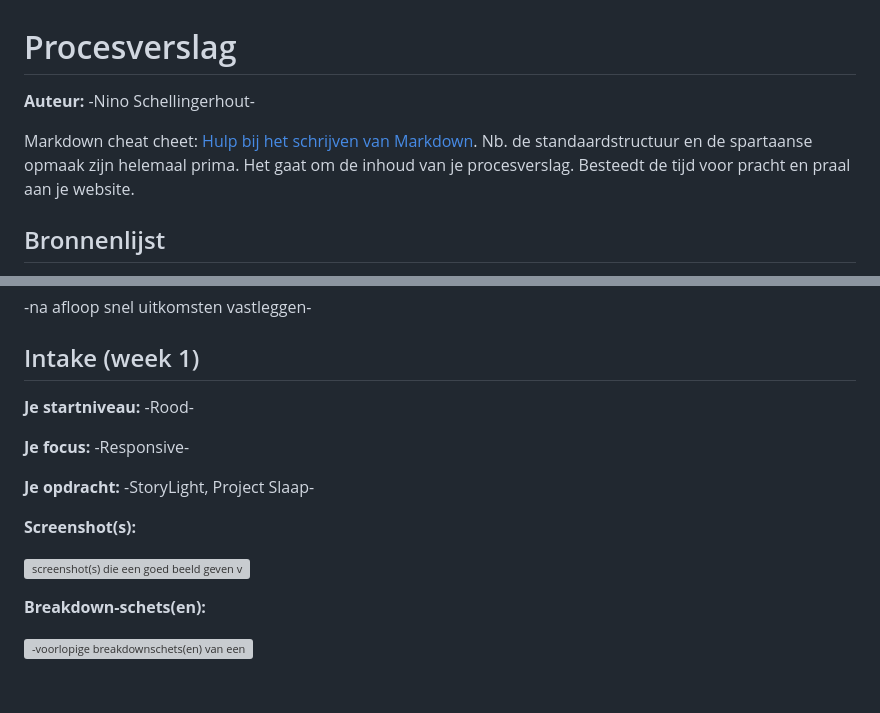
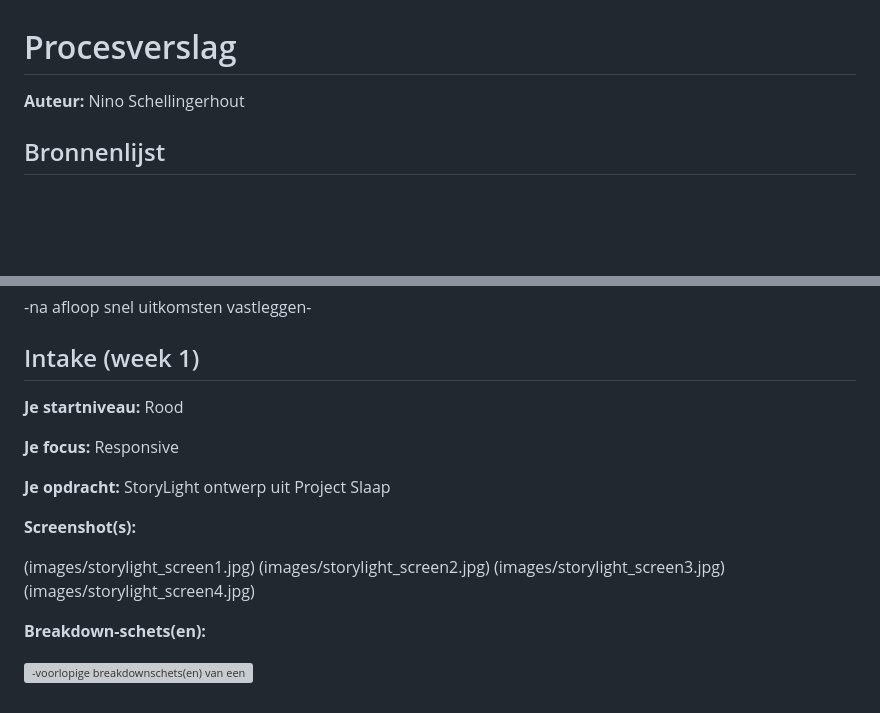
Before and after one commit to ninoschellingerhout/projectweb_website, a Markdown page: readme.md, 2 parts joined by grey strips. Drawn GitHub-style; blank space fills up the shorter version; grey boxes are pictures that could not be loaded.

```diff
--- a/readme.md
+++ b/readme.md
@@ -1,8 +1,5 @@
 # Procesverslag
-**Auteur:** -Nino Schellingerhout-
-
-Markdown cheat cheet: [Hulp bij het schrijven van Markdown](https://github.com/adam-p/markdown-here/wiki/Markdown-Cheatsheet). Nb. de standaardstructuur en de spartaanse opmaak zijn helemaal prima. Het gaat om de inhoud van je procesverslag. Besteedt de tijd voor pracht en praal aan je website.
-
+**Auteur:** Nino Schellingerhout
 
 
 ## Bronnenlijst
@@ -56,15 +53,18 @@ Markdown cheat cheet: [Hulp bij het schrijven van Markdown](https://github.com/a
 
 ## Intake (week 1)
 
-**Je startniveau:** -Rood-
+**Je startniveau:** Rood
 
-**Je focus:** -Responsive-
+**Je focus:** Responsive
 
-**Je opdracht:** -StoryLight, Project Slaap-
+**Je opdracht:** StoryLight ontwerp uit Project Slaap
 
 **Screenshot(s):**
 
-![screenshot(s) die een goed beeld geven van de website die je gaat maken](images/StoryLight_screen1.jpg)
+(images/storylight_screen1.jpg)
+(images/storylight_screen2.jpg)
+(images/storylight_screen3.jpg)
+(images/storylight_screen4.jpg)
 
 **Breakdown-schets(en):**
 
```
Also changed, not shown: images/storylight_screen1.jpg (added), images/storylight_screen2.jpg (added), images/storylight_screen3.jpg (added), images/storylight_screen4.jpg (added).
